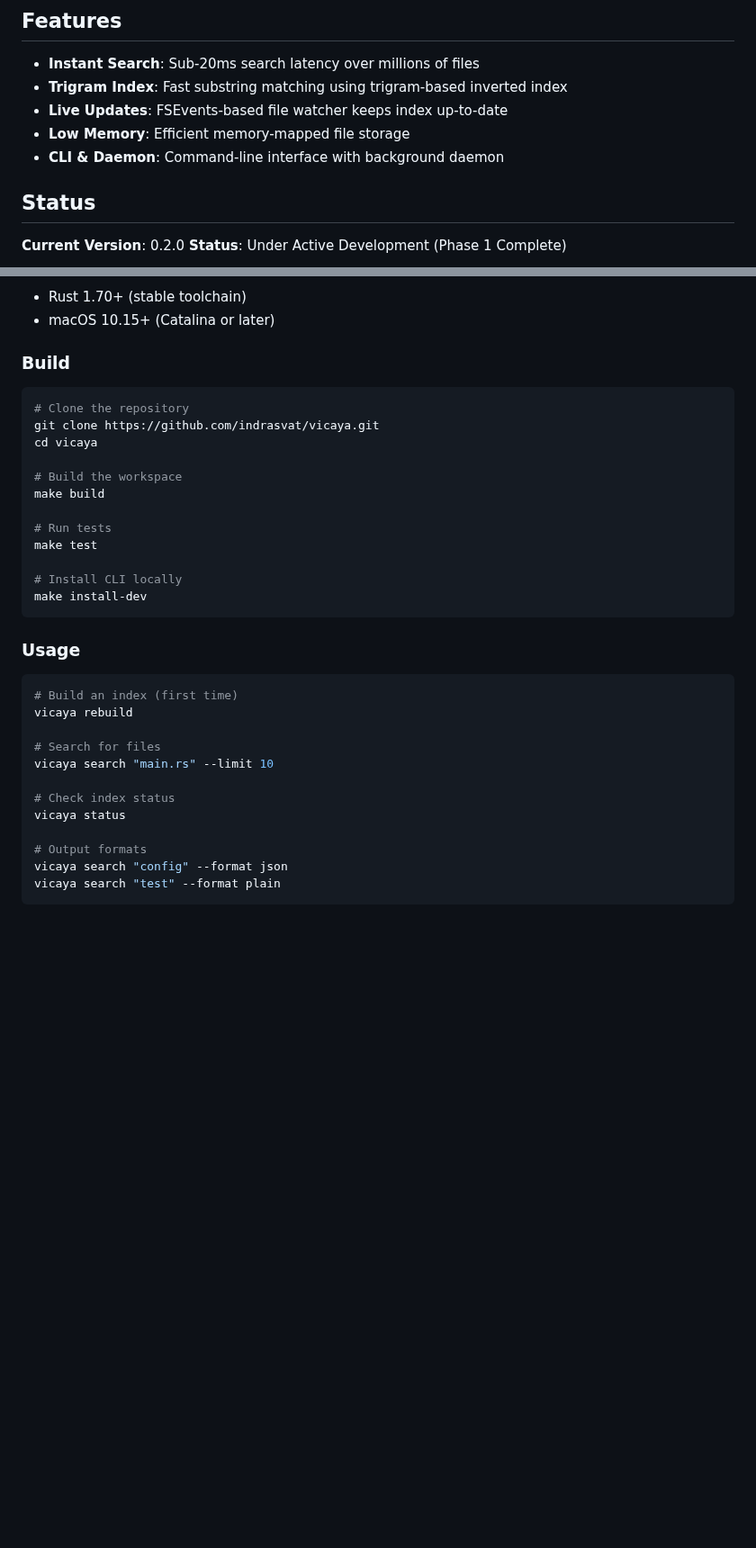
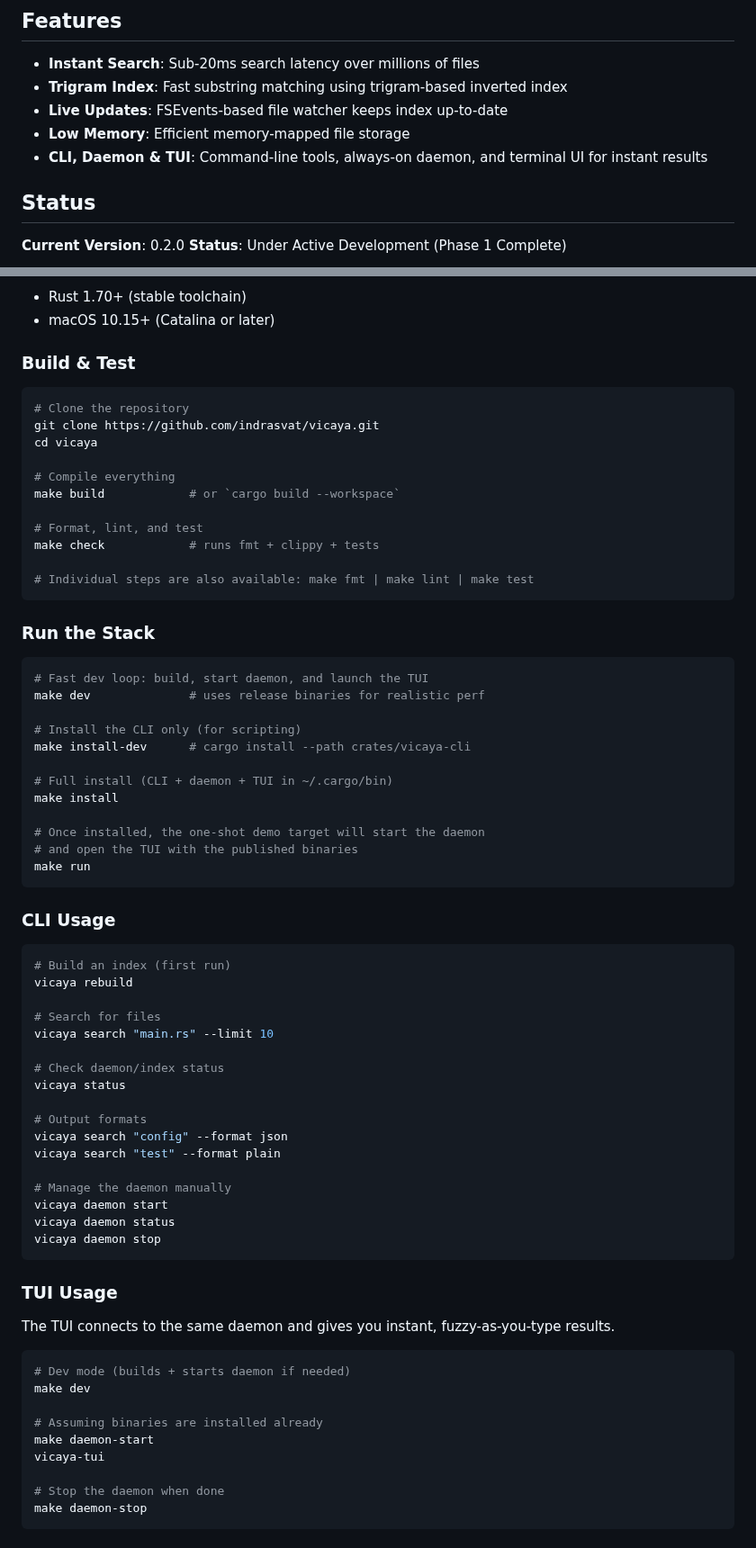
Before and after one commit to indrasvat/vicaya, a Markdown page: README.md, 2 parts joined by grey strips. Shown at 90% size. Rendered like a GitHub page; blank space fills up the shorter version.

Commit message:
docs: refresh README workflows

````diff
--- a/README.md
+++ b/README.md
@@ -12,7 +12,7 @@ vicaya is a macOS-native filesystem search tool inspired by "Everything" on Wind
 - **Trigram Index**: Fast substring matching using trigram-based inverted index
 - **Live Updates**: FSEvents-based file watcher keeps index up-to-date
 - **Low Memory**: Efficient memory-mapped file storage
-- **CLI & Daemon**: Command-line interface with background daemon
+- **CLI, Daemon & TUI**: Command-line tools, always-on daemon, and terminal UI for instant results
 
 ## Status
 
@@ -46,36 +46,74 @@ Latest coverage report: [Codecov dashboard](https://codecov.io/gh/indrasvat/vica
 - Rust 1.70+ (stable toolchain)
 - macOS 10.15+ (Catalina or later)
 
-### Build
+### Build & Test
 
 ```bash
 # Clone the repository
 git clone https://github.com/indrasvat/vicaya.git
 cd vicaya
 
-# Build the workspace
-make build
+# Compile everything
+make build            # or `cargo build --workspace`
 
-# Run tests
-make test
+# Format, lint, and test
+make check            # runs fmt + clippy + tests
 
-# Install CLI locally
-make install-dev
+# Individual steps are also available: make fmt | make lint | make test
 ```
 
-### Usage
+### Run the Stack
 
 ```bash
-# Build an index (first time)
+# Fast dev loop: build, start daemon, and launch the TUI
+make dev              # uses release binaries for realistic perf
+
+# Install the CLI only (for scripting)
+make install-dev      # cargo install --path crates/vicaya-cli
+
+# Full install (CLI + daemon + TUI in ~/.cargo/bin)
+make install
+
+# Once installed, the one-shot demo target will start the daemon
+# and open the TUI with the published binaries
+make run
+```
+
+### CLI Usage
+
+```bash
+# Build an index (first run)
 vicaya rebuild
 
 # Search for files
 vicaya search "main.rs" --limit 10
 
-# Check index status
+# Check daemon/index status
 vicaya status
 
 # Output formats
 vicaya search "config" --format json
 vicaya search "test" --format plain
+
+# Manage the daemon manually
+vicaya daemon start
+vicaya daemon status
+vicaya daemon stop
 ```
+
+### TUI Usage
+
+The TUI connects to the same daemon and gives you instant, fuzzy-as-you-type results.
+
+```bash
+# Dev mode (builds + starts daemon if needed)
+make dev
+
+# Assuming binaries are installed already
+make daemon-start
+vicaya-tui
+
+# Stop the daemon when done
+make daemon-stop
+```
+
````
Also changed, not shown: other parts of README.md (+21 -0 lines).
